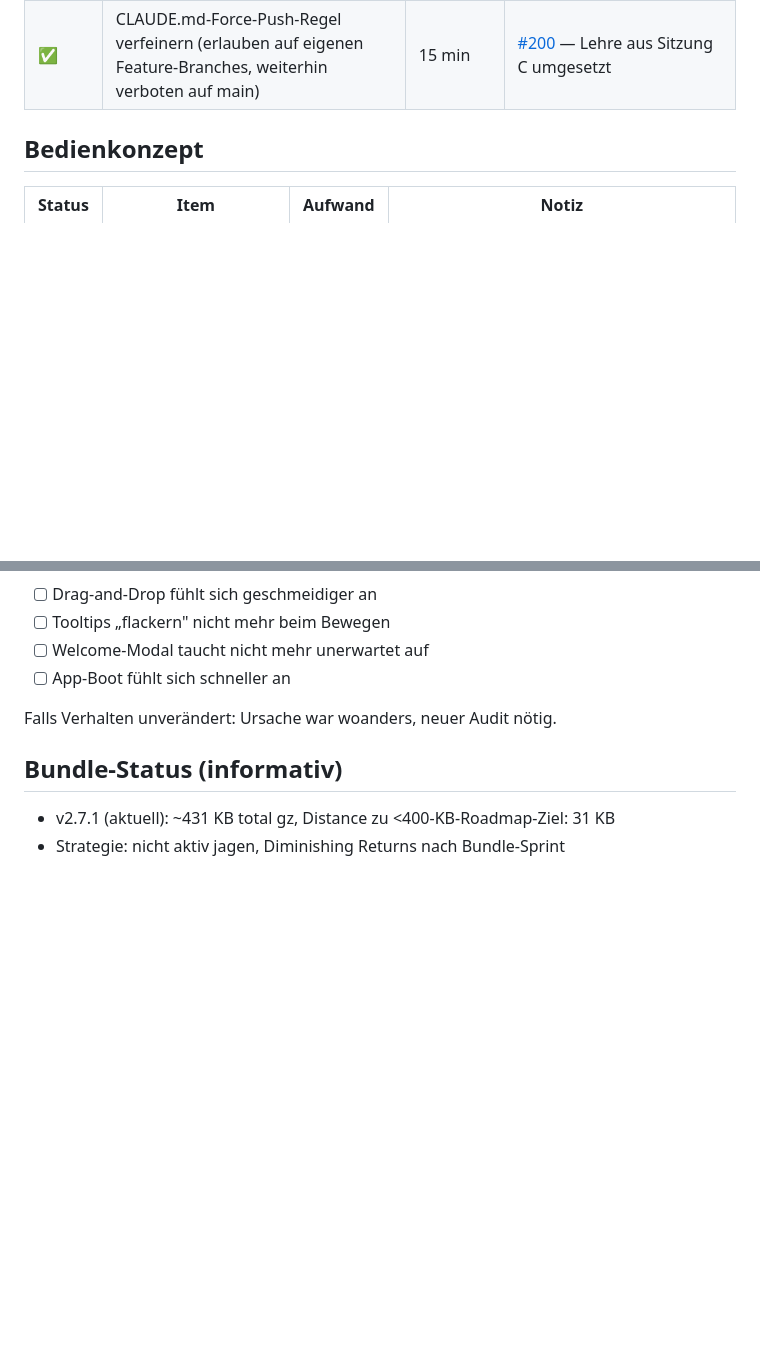
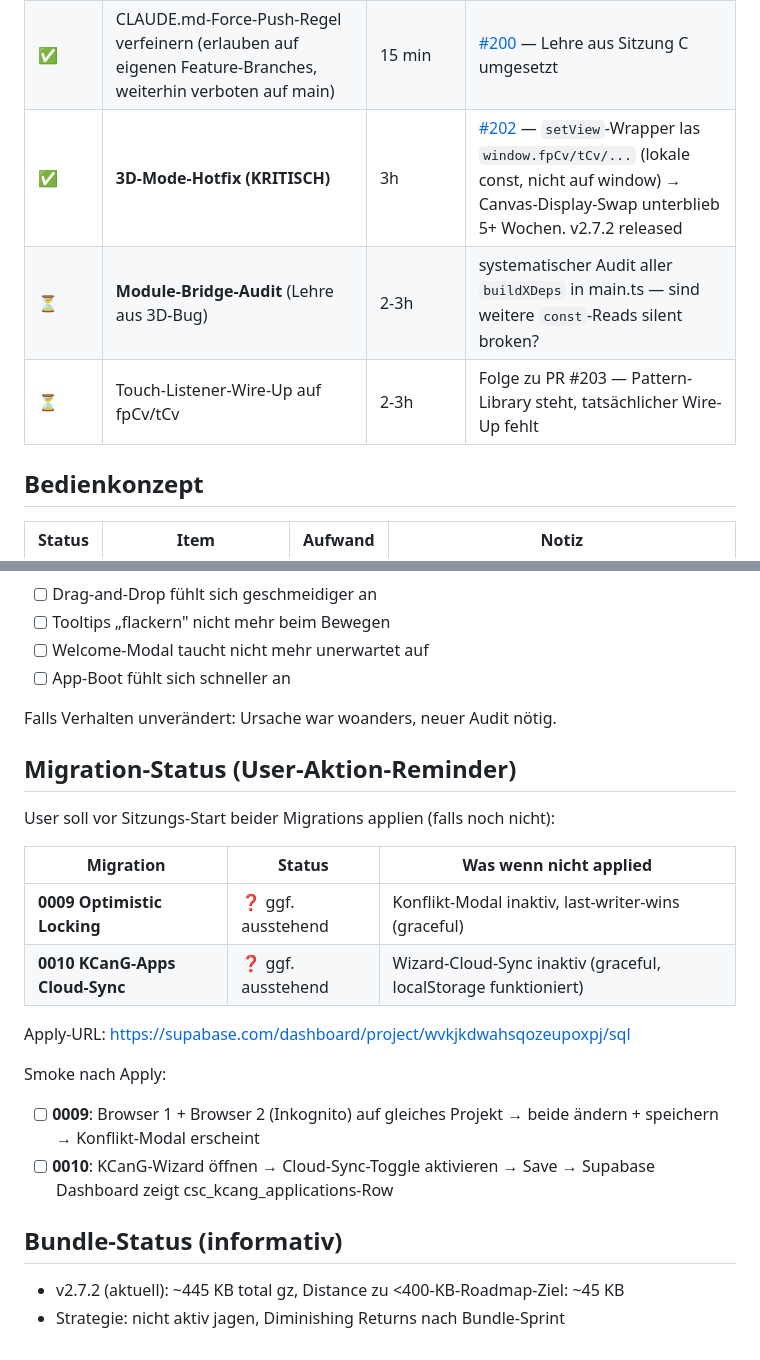
Before and after one commit to MarianaCannabis/csc-raumplaner, a Markdown page: docs/FEATURE-ROADMAP.md, 2 parts joined by grey strips. Drawn GitHub-style; blank space fills up the shorter version.

Commit message:
docs(roadmap): pre-Sitzung-G — 3D-Bug + Bridge-Audit + Migration-Reminder (#207)
- ✅ 3D-Mode-Hotfix v2.7.2 (PR #202) als persistentes Polish-Item
  dokumentiert mit Root-Cause-Note für künftige Code-Reviews
- ⏳ Module-Bridge-Audit als neues Polish-Item (Lehre aus 3D-Bug:
  systematischer Check aller buildXDeps auf Silent-Fail-Candidates)
- ⏳ Touch-Listener-Wire-Up als Folge-Item zu PR #203
- Neue Sektion: Migration-Status mit User-Action-Reminder für 0009/0010
- Bundle-Status auf v2.7.2 (~445 KB) aktualisiert

Co-authored-by: Claude Opus 4.7 (1M context) <noreply@anthropic.com>

```diff
--- a/docs/FEATURE-ROADMAP.md
+++ b/docs/FEATURE-ROADMAP.md
@@ -24,6 +24,9 @@ Wird live gepflegt — pro abgeschlossenem PR wird der Status aktualisiert.
 | ✅ | Doppel-Aufruf `setTimeout startWelcomeFlow` | 10 min | [#195](https://github.com/MarianaCannabis/csc-raumplaner/pull/195) — **3×-Init-Block-Bug**: kompletter Boot-Init bei jeder State-Mutation, major Performance-Win |
 | ✅ | Onboarding-Tour CTA-Glitch (Bridge-Modal kurz sichtbar nach Vorlage/Leer/Laden-Click) | 30 min | [#199](https://github.com/MarianaCannabis/csc-raumplaner/pull/199) — `ctaThenAction` setzt state=done VOR Modal-Close |
 | ✅ | CLAUDE.md-Force-Push-Regel verfeinern (erlauben auf eigenen Feature-Branches, weiterhin verboten auf main) | 15 min | [#200](https://github.com/MarianaCannabis/csc-raumplaner/pull/200) — Lehre aus Sitzung C umgesetzt |
+| ✅ | **3D-Mode-Hotfix (KRITISCH)** | 3h | [#202](https://github.com/MarianaCannabis/csc-raumplaner/pull/202) — `setView`-Wrapper las `window.fpCv/tCv/...` (lokale const, nicht auf window) → Canvas-Display-Swap unterblieb 5+ Wochen. v2.7.2 released |
+| ⏳ | **Module-Bridge-Audit** (Lehre aus 3D-Bug) | 2-3h | systematischer Audit aller `buildXDeps` in main.ts — sind weitere `const`-Reads silent broken? |
+| ⏳ | Touch-Listener-Wire-Up auf fpCv/tCv | 2-3h | Folge zu PR #203 — Pattern-Library steht, tatsächlicher Wire-Up fehlt |
 
 ## Bedienkonzept
 
@@ -72,7 +75,22 @@ User soll in den nächsten Tagen prüfen:
 
 Falls Verhalten unverändert: Ursache war woanders, neuer Audit nötig.
 
+## Migration-Status (User-Aktion-Reminder)
+
+User soll vor Sitzungs-Start beider Migrations applien (falls noch nicht):
+
+| Migration | Status | Was wenn nicht applied |
+|---|---|---|
+| **0009 Optimistic Locking** | ❓ ggf. ausstehend | Konflikt-Modal inaktiv, last-writer-wins (graceful) |
+| **0010 KCanG-Apps Cloud-Sync** | ❓ ggf. ausstehend | Wizard-Cloud-Sync inaktiv (graceful, localStorage funktioniert) |
+
+Apply-URL: https://supabase.com/dashboard/project/wvkjkdwahsqozeupoxpj/sql
+
+Smoke nach Apply:
+- [ ] **0009**: Browser 1 + Browser 2 (Inkognito) auf gleiches Projekt → beide ändern + speichern → Konflikt-Modal erscheint
+- [ ] **0010**: KCanG-Wizard öffnen → Cloud-Sync-Toggle aktivieren → Save → Supabase Dashboard zeigt csc_kcang_applications-Row
+
 ## Bundle-Status (informativ)
 
-- v2.7.1 (aktuell): ~431 KB total gz, Distance zu <400-KB-Roadmap-Ziel: 31 KB
+- v2.7.2 (aktuell): ~445 KB total gz, Distance zu <400-KB-Roadmap-Ziel: ~45 KB
 - Strategie: nicht aktiv jagen, Diminishing Returns nach Bundle-Sprint
```
